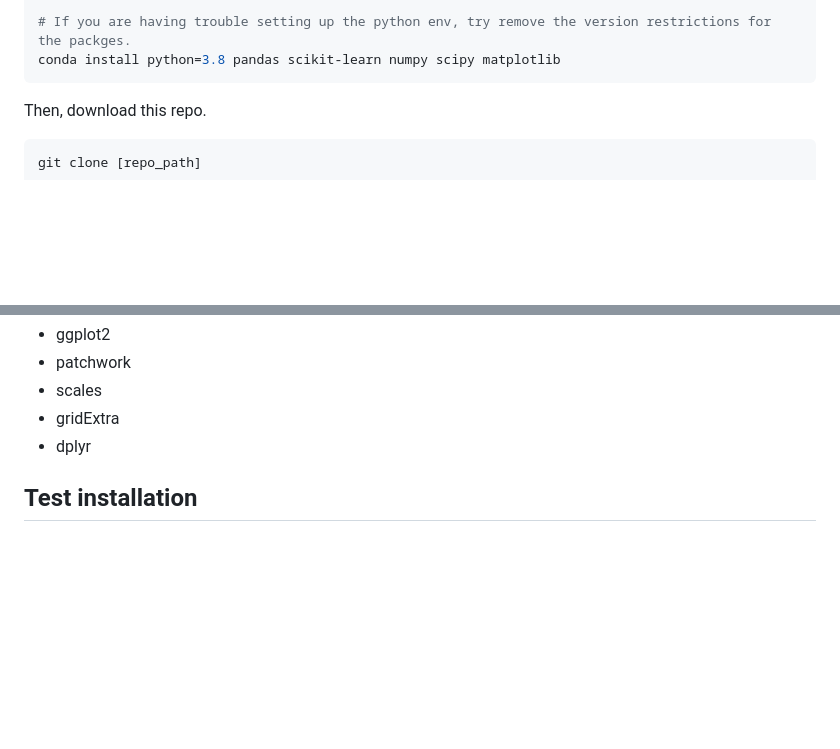
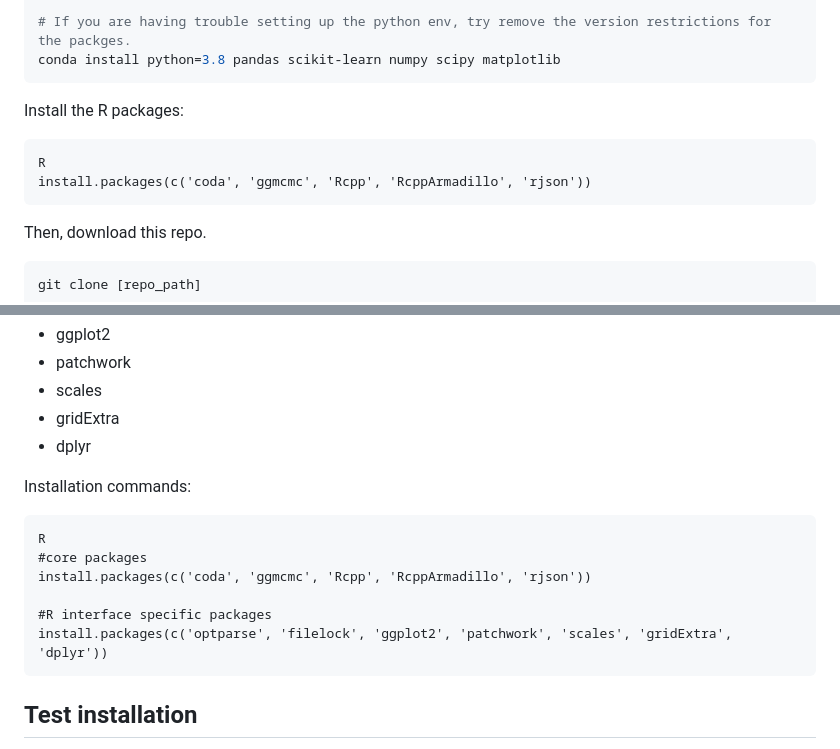
Before and after one commit to yunguan-wang/Spacia, a Markdown page: README.md, 2 parts joined by grey strips. GitHub-like rendering; blank space fills up the shorter version.

Commit message:
Update README.md
added example commands to install R packages

````diff
--- a/README.md
+++ b/README.md
@@ -41,6 +41,12 @@ conda install python=3.8 pandas=2.0.3 scikit-learn=1.3.0 numpy=1.24.3 scipy=1.10
 
 # If you are having trouble setting up the python env, try remove the version restrictions for the packges.
 conda install python=3.8 pandas scikit-learn numpy scipy matplotlib
+```
+
+Install the R packages:
+```
+R
+install.packages(c('coda', 'ggmcmc', 'Rcpp', 'RcppArmadillo', 'rjson'))
 ```
 
 Then, download this repo.
@@ -188,6 +194,15 @@ In additiona to the R packages for `spacia.py`, the following are needed:
 - gridExtra
 - dplyr
 
+Installation commands:
+```
+R
+#core packages
+install.packages(c('coda', 'ggmcmc', 'Rcpp', 'RcppArmadillo', 'rjson'))
+
+#R interface specific packages
+install.packages(c('optparse', 'filelock', 'ggplot2', 'patchwork', 'scales', 'gridExtra', 'dplyr'))
+```
 
 ## Test installation
 
````
